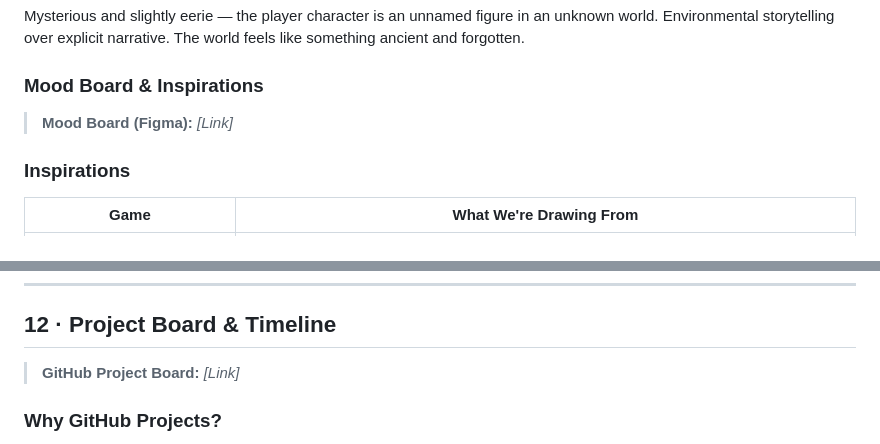
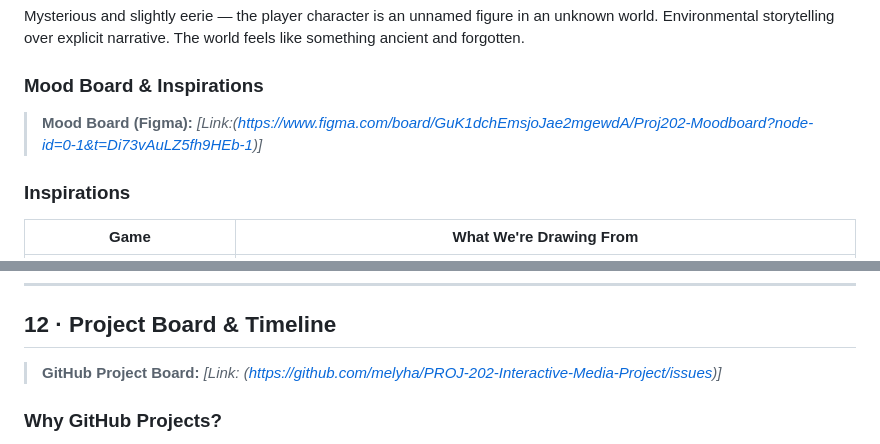
Before and after one commit to melyha/PROJ-202-Interactive-Media-Project, a Markdown page: docs/project-brief.md, 2 parts joined by grey strips. GitHub-like rendering.

Commit message:
Updated Brief

```diff
--- a/docs/project-brief.md
+++ b/docs/project-brief.md
@@ -121,7 +121,7 @@ Mysterious and slightly eerie — the player character is an unnamed figure in a
 
 ###  Mood Board & Inspirations
 
->  **Mood Board (Figma):** *[Link]*
+>  **Mood Board (Figma):** *[Link:(https://www.figma.com/board/GuK1dchEmsjoJae2mgewdA/Proj202-Moodboard?node-id=0-1&t=Di73vAuLZ5fh9HEb-1)]*
 
 
 ###  Inspirations
@@ -191,7 +191,7 @@ These features are only attempted if the core level is complete and polished wit
 
 ## 12 · Project Board & Timeline
 
->  **GitHub Project Board:** *[Link]*
+>  **GitHub Project Board:** *[Link: (https://github.com/melyha/PROJ-202-Interactive-Media-Project/issues)]*
 
 ### Why GitHub Projects?
 GitHub has a built-in kanban-style **Projects** tab that lives directly inside the repository — no separate tool needed. Tasks can be linked to commits and issues, keeping code and planning in one place. It is free and already part of the GitHub workflow this project uses.
```
